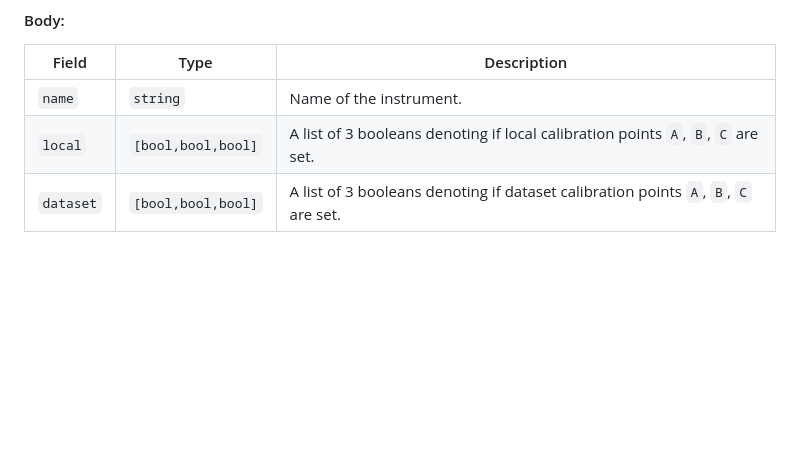
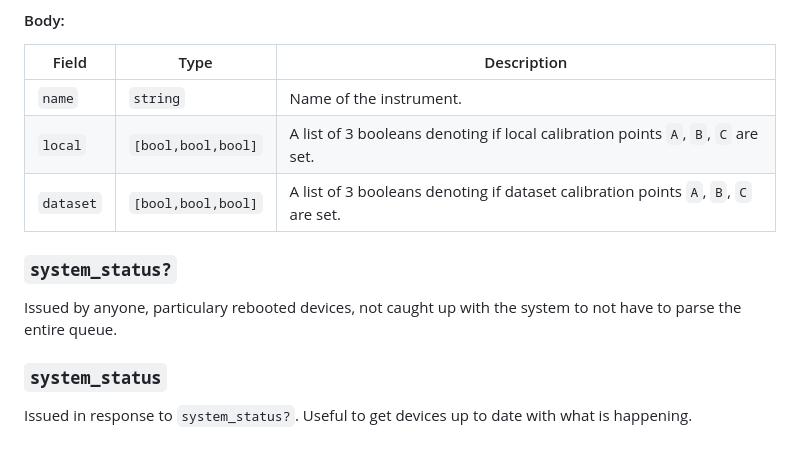
Before and after one commit to LZP-2020-1-0200/sql_iot, a Markdown page: diagrams_references/message_queue_data_reference.md, the part around the change. GitHub-like rendering; blank space fills up the shorter version.

Commit message:
message queue data reference update

```diff
--- a/diagrams_references/packet_data_reference.md
+++ b/diagrams_references/message_queue_data_reference.md
@@ -166,3 +166,13 @@ Stage-enabled instrument issued response used to signify that it is not ready to
 |`name`|`string`|Name of the instrument.|
 |`local`|`[bool,bool,bool]`|A list of 3 booleans denoting if local calibration points `A`, `B`, `C` are set.|
 |`dataset`|`[bool,bool,bool]`|A list of 3 booleans denoting if dataset calibration points `A`, `B`, `C` are set.|
+
+### `system_status?`
+
+Issued by anyone, particulary rebooted devices, not caught up with the system to not have to parse the entire queue.
+
+
+### `system_status`
+
+Issued in response to `system_status?`. Useful to get
+devices up to date with what is happening.
```
